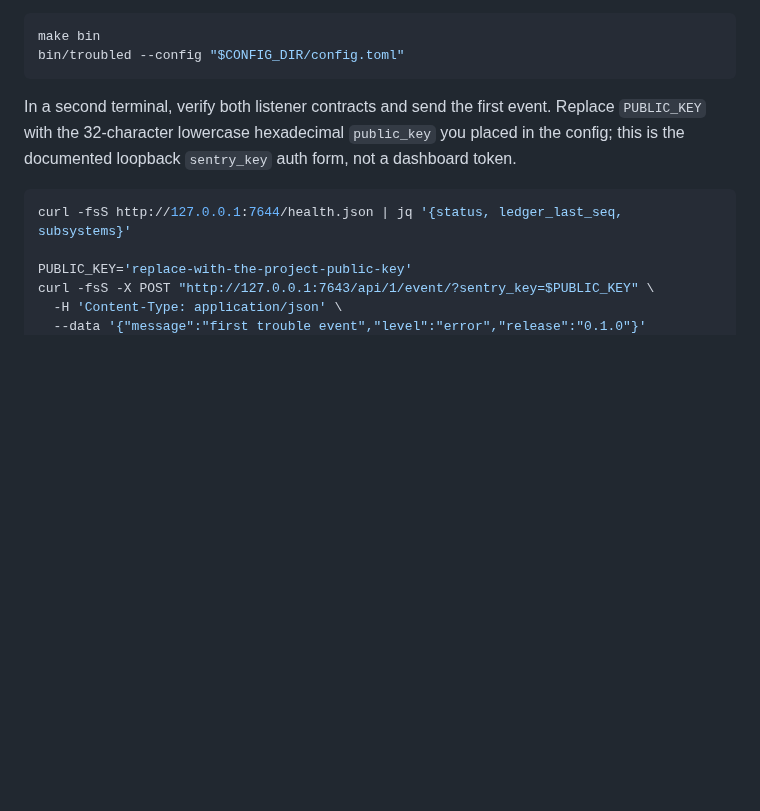
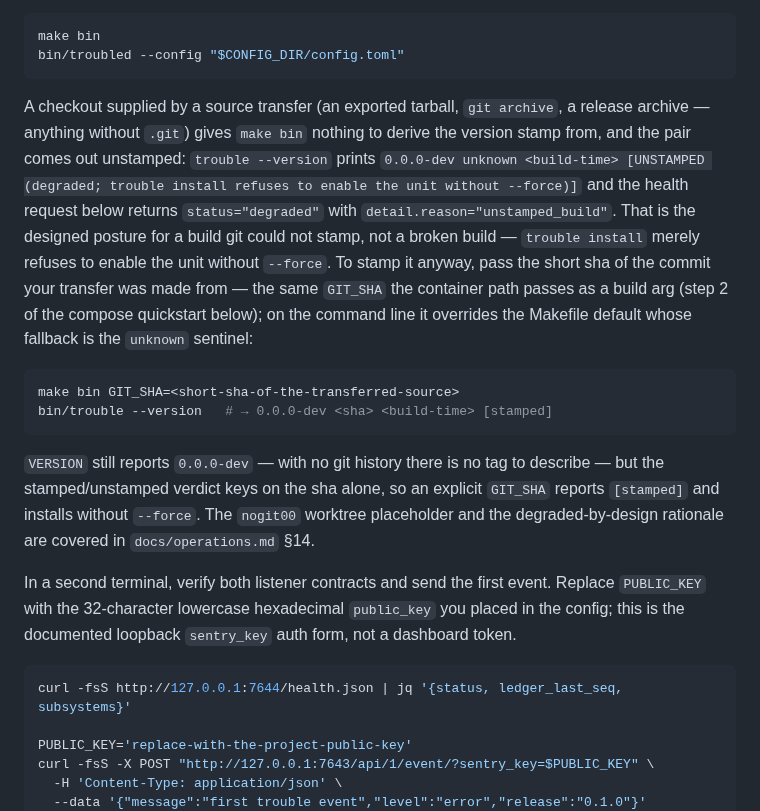
Before and after one commit to trouble-agent/trouble, a Markdown page: deploy/README.md, the part around the change. GitHub-like rendering; blank space fills up the shorter version.

Commit message:
docs(deploy): stamp a no-.git transfer build, and say what the banner means (TRBL-066)
A checkout supplied by a source transfer (an exported tarball, `git archive`)
has no `.git`, so the Makefile's GIT_SHA fallback stamps the `unknown`
sentinel — measured on a fresh `git archive HEAD` tree, `make bin` produces
`0.0.0-dev unknown ... [UNSTAMPED (degraded; trouble install refuses to
enable the unit without --force)]` from both binaries. The quickstart's own
prerequisite line ("a checkout supplied by your own source-transfer or
release process") describes exactly this case, and the deploy notes never
said what such a build reports; only the container path had a documented
remedy (GIT_SHA as a build arg).

Added at the build step itself, where the reader hits it: what the banner
and the degraded health detail mean, and the host-path remedy
`make bin GIT_SHA=<short-sha>` — verified live on the same git-archive tree,
both binaries then print `0.0.0-dev 575ef3d ... [stamped]` (the
stamped/unstamped verdict keys on the sha alone, so VERSION stays 0.0.0-dev
with no tag to describe). nogit00 worktree placeholder and the
degraded-by-design rationale are cross-referenced to docs/operations.md
§14, not restated.

Docs only; no Go touched. go build ./... and go vet ./... clean.

````diff
--- a/deploy/README.md
+++ b/deploy/README.md
@@ -70,6 +70,31 @@ terminal running until the shutdown step.
 make bin
 bin/troubled --config "$CONFIG_DIR/config.toml"
 ```
+
+A checkout supplied by a source transfer (an exported tarball, `git archive`,
+a release archive — anything without `.git`) gives `make bin` nothing to
+derive the version stamp from, and the pair comes out unstamped:
+`trouble --version` prints
+`0.0.0-dev unknown <build-time> [UNSTAMPED (degraded; trouble install
+refuses to enable the unit without --force)]` and the health request below
+returns `status="degraded"` with `detail.reason="unstamped_build"`. That is
+the designed posture for a build git could not stamp, not a broken build —
+`trouble install` merely refuses to enable the unit without `--force`. To
+stamp it anyway, pass the short sha of the commit your transfer was made
+from — the same `GIT_SHA` the container path passes as a build arg (step 2
+of the compose quickstart below); on the command line it overrides the
+Makefile default whose fallback is the `unknown` sentinel:
+
+```sh
+make bin GIT_SHA=<short-sha-of-the-transferred-source>
+bin/trouble --version   # → 0.0.0-dev <sha> <build-time> [stamped]
+```
+
+`VERSION` still reports `0.0.0-dev` — with no git history there is no tag to
+describe — but the stamped/unstamped verdict keys on the sha alone, so an
+explicit `GIT_SHA` reports `[stamped]` and installs without `--force`. The
+`nogit00` worktree placeholder and the degraded-by-design rationale are
+covered in `docs/operations.md` §14.
 
 In a second terminal, verify both listener contracts and send the first event.
 Replace `PUBLIC_KEY` with the 32-character lowercase hexadecimal `public_key`
````
